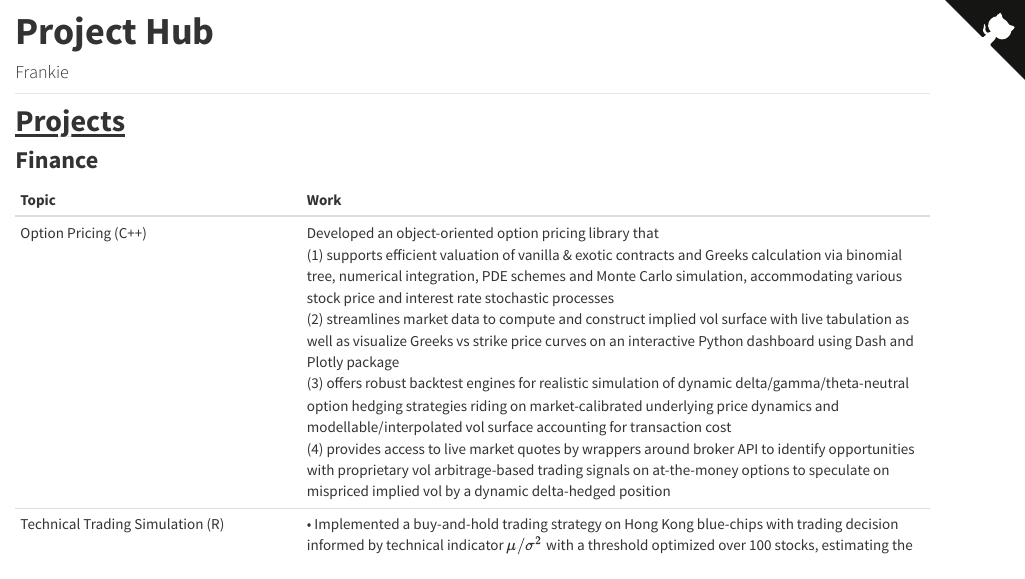
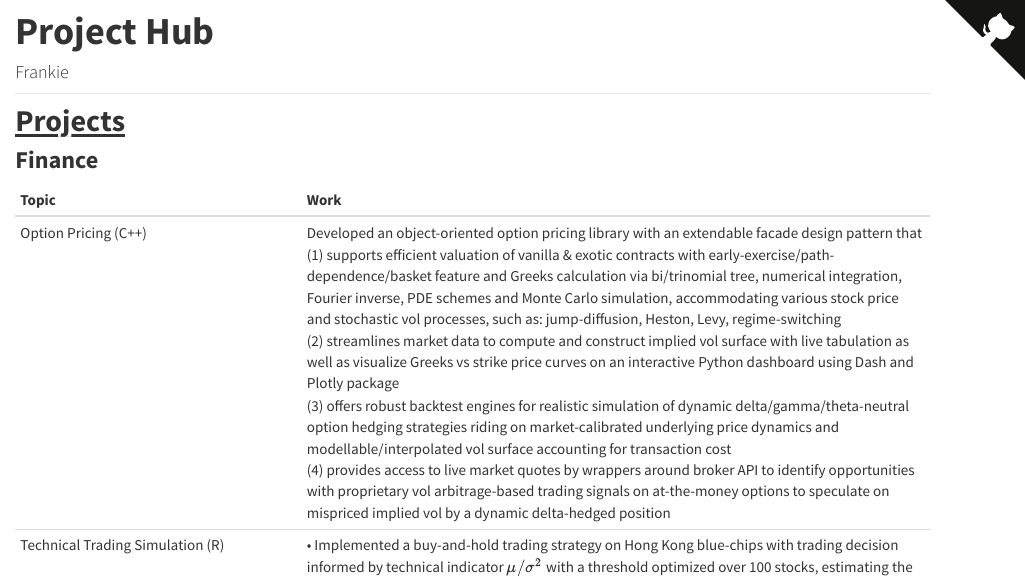
Before and after one commit to frankieycy/frankieycy.github.io, an R Markdown document (Rmd/index.Rmd): the page in a window 1100 px wide, from its top. The pictures show the output file index.html that the author committed with the source, opened offline.

Commit message:
0706 updates

```diff
--- a/Rmd/index.Rmd
+++ b/Rmd/index.Rmd
@@ -29,7 +29,7 @@
 
 | Topic | Work |
 | ----- | ----------- |
-| Option Pricing (C++) | Developed an object-oriented option pricing library that<br>(1) supports efficient valuation of vanilla & exotic contracts and Greeks calculation via binomial tree, numerical integration, PDE schemes and Monte Carlo simulation, accommodating various stock price and interest rate stochastic processes<br>(2) streamlines market data to compute and construct implied vol surface with live tabulation as well as visualize Greeks vs strike price curves on an interactive Python dashboard using Dash and Plotly package<br>(3) offers robust backtest engines for realistic simulation of dynamic delta/gamma/theta-neutral option hedging strategies riding on market-calibrated underlying price dynamics and modellable/interpolated vol surface accounting for transaction cost<br>(4) provides access to live market quotes by wrappers around broker API to identify opportunities with proprietary vol arbitrage-based trading signals on at-the-money options to speculate on mispriced implied vol by a dynamic delta-hedged position |
+| Option Pricing (C++) | Developed an object-oriented option pricing library with an extendable facade design pattern that<br>(1) supports efficient valuation of vanilla & exotic contracts with early-exercise/path-dependence/basket feature and Greeks calculation via bi/trinomial tree, numerical integration, Fourier inverse, PDE schemes and Monte Carlo simulation, accommodating various stock price and stochastic vol processes, such as: jump-diffusion, Heston, Levy, regime-switching<br>(2) streamlines market data to compute and construct implied vol surface with live tabulation as well as visualize Greeks vs strike price curves on an interactive Python dashboard using Dash and Plotly package<br>(3) offers robust backtest engines for realistic simulation of dynamic delta/gamma/theta-neutral option hedging strategies riding on market-calibrated underlying price dynamics and modellable/interpolated vol surface accounting for transaction cost<br>(4) provides access to live market quotes by wrappers around broker API to identify opportunities with proprietary vol arbitrage-based trading signals on at-the-money options to speculate on mispriced implied vol by a dynamic delta-hedged position |
 | Technical Trading Simulation (R) | • Implemented a buy-and-hold trading strategy on Hong Kong blue-chips with trading decision informed by technical indicator $\mu/\sigma^2$ with a threshold optimized over 100 stocks, estimating the drift $\mu$ from moving average with a volatility-based dynamic window and the instantaneous vol $\sigma$ from time series models like EWMA and GARCH<br>• Performed historical backtest by calibrating to a 2-year window and then simulating trades over 15 years iterating over 50 blue-chips, quantified the strategy by analyzing return distribution stats, risk-return ratios and risk metrics like VaR and ES |
 | Spin Model of Market (C) | • Applied Monte Carlo simulation to model stock price dynamics with the Ising spin model, which consists of discrete-state coupled spins with stochastic flip decisions depending on the mean-field spin, historical states and neighboring spin grids to realistically mimic the stock market with interacting traders psychologically impacted by broad market sentiment<br>• Performed statistical tests on resemblance to real stock prices in terms of non-normality, tail distribution and autocorrelation<br>• Calibrated parameters to generate “stylized facts” of asset like heavy-tailed returns, long memory and volatility clustering<br> |
 
```
Also changed, not shown: index.html.
